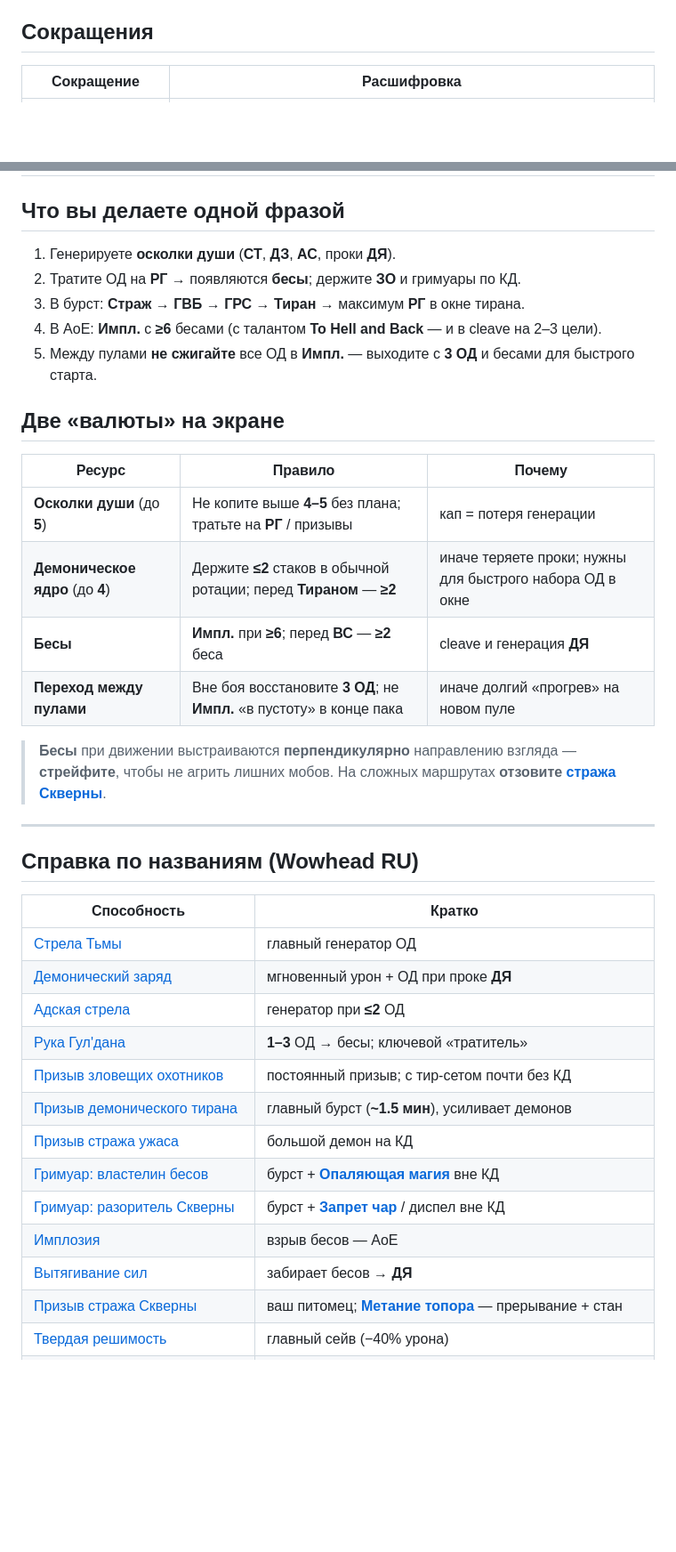
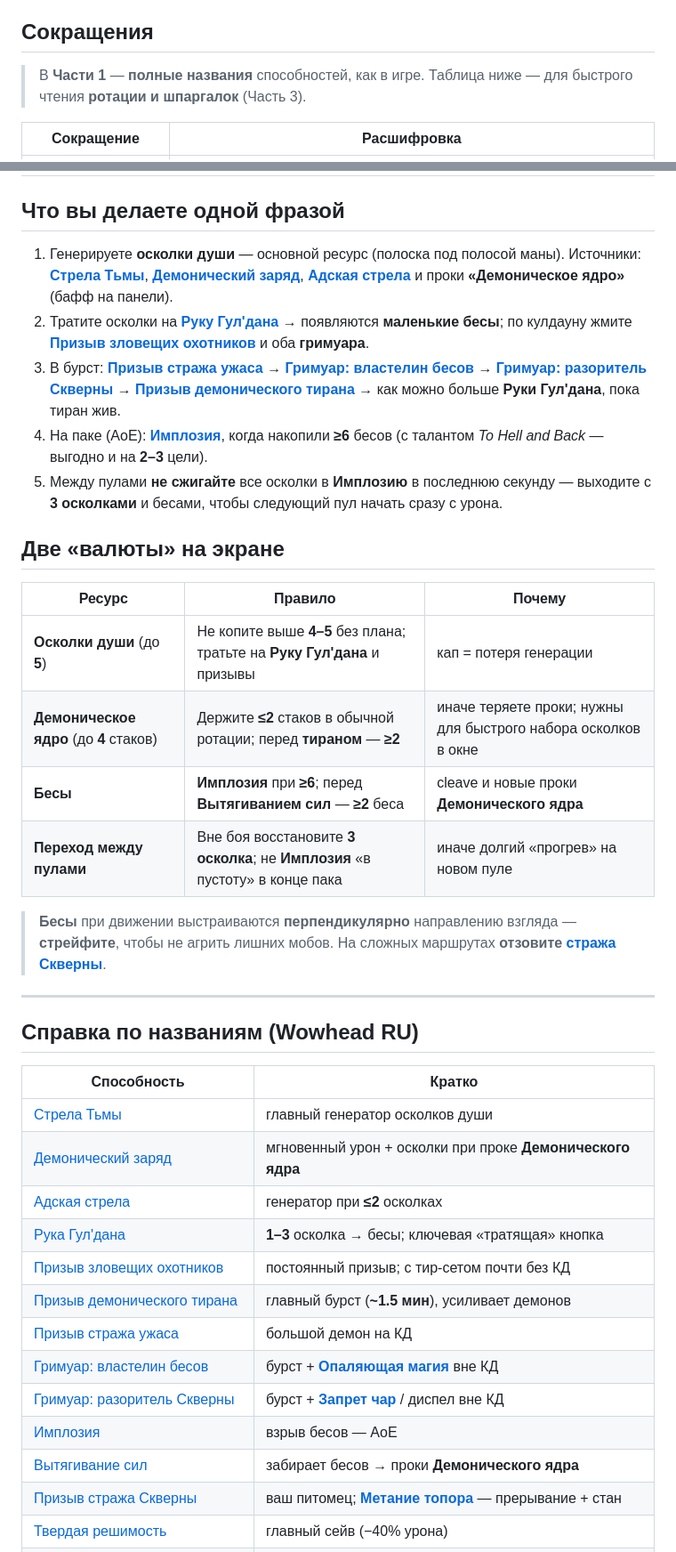
Before and after one commit to pavend1/wow-guides, a Markdown page: guides/mplus/demonology-warlock-mplus-ru.md, 2 parts joined by grey strips. Shown at 89% size. GitHub-like rendering; blank space fills up the shorter version.

Commit message:
Use full spell names in Demonology Warlock guide intro for readability.

```diff
--- a/guides/mplus/demonology-warlock-mplus-ru.md
+++ b/guides/mplus/demonology-warlock-mplus-ru.md
@@ -39,6 +39,8 @@
 
 ## Сокращения
 
+> В **Части 1** — **полные названия** способностей, как в игре. Таблица ниже — для быстрого чтения **ротации и шпаргалок** (Часть 3).
+
 | Сокращение | Расшифровка |
 |------------|-------------|
 | **Демонолог / Демо** | **Демонология** (*Demonology Warlock*) |
@@ -69,20 +71,20 @@
 
 ## Что вы делаете одной фразой
 
-1. Генерируете **осколки души** (**СТ**, **ДЗ**, **АС**, проки **ДЯ**).
-2. Тратите ОД на **РГ** → появляются **бесы**; держите **ЗО** и гримуары по КД.
-3. В бурст: **Страж** → **ГВБ** → **ГРС** → **Тиран** → максимум **РГ** в окне тирана.
-4. В AoE: **Импл.** с **≥6** бесами (с талантом **To Hell and Back** — и в cleave на 2–3 цели).
-5. Между пулами **не сжигайте** все ОД в **Импл.** — выходите с **3 ОД** и бесами для быстрого старта.
+1. Генерируете **осколки души** — основной ресурс (полоска под полосой маны). Источники: **[Стрела Тьмы](https://www.wowhead.com/ru/spell=686)**, **[Демонический заряд](https://www.wowhead.com/ru/spell=264178)**, **[Адская стрела](https://www.wowhead.com/ru/spell=434506)** и проки **«Демоническое ядро»** (бафф на панели).
+2. Тратите осколки на **[Руку Гул'дана](https://www.wowhead.com/ru/spell=105174)** → появляются **маленькие бесы**; по кулдауну жмите **[Призыв зловещих охотников](https://www.wowhead.com/ru/spell=104316)** и оба **гримуара**.
+3. В бурст: **[Призыв стража ужаса](https://www.wowhead.com/ru/spell=18540)** → **[Гримуар: властелин бесов](https://www.wowhead.com/ru/spell=1276452)** → **[Гримуар: разоритель Скверны](https://www.wowhead.com/ru/spell=1276467)** → **[Призыв демонического тирана](https://www.wowhead.com/ru/spell=265187)** → как можно больше **Руки Гул'дана**, пока тиран жив.
+4. На паке (AoE): **[Имплозия](https://www.wowhead.com/ru/spell=196277)**, когда накопили **≥6** бесов (с талантом *To Hell and Back* — выгодно и на **2–3** цели).
+5. Между пулами **не сжигайте** все осколки в **Имплозию** в последнюю секунду — выходите с **3 осколками** и бесами, чтобы следующий пул начать сразу с урона.
 
 ## Две «валюты» на экране
 
 | Ресурс | Правило | Почему |
 |--------|---------|--------|
-| **Осколки души** (до **5**) | Не копите выше **4–5** без плана; тратьте на **РГ** / призывы | кап = потеря генерации |
-| **Демоническое ядро** (до **4**) | Держите **≤2** стаков в обычной ротации; перед **Тираном** — **≥2** | иначе теряете проки; нужны для быстрого набора ОД в окне |
-| **Бесы** | **Импл.** при **≥6**; перед **ВС** — **≥2** беса | cleave и генерация **ДЯ** |
-| **Переход между пулами** | Вне боя восстановите **3 ОД**; не **Импл.** «в пустоту» в конце пака | иначе долгий «прогрев» на новом пуле |
+| **Осколки души** (до **5**) | Не копите выше **4–5** без плана; тратьте на **Руку Гул'дана** и призывы | кап = потеря генерации |
+| **Демоническое ядро** (до **4** стаков) | Держите **≤2** стаков в обычной ротации; перед **тираном** — **≥2** | иначе теряете проки; нужны для быстрого набора осколков в окне |
+| **Бесы** | **Имплозия** при **≥6**; перед **Вытягиванием сил** — **≥2** беса | cleave и новые проки **Демонического ядра** |
+| **Переход между пулами** | Вне боя восстановите **3 осколка**; не **Имплозия** «в пустоту» в конце пака | иначе долгий «прогрев» на новом пуле |
 
 > **Бесы** при движении выстраиваются **перпендикулярно** направлению взгляда — **стрейфите**, чтобы не агрить лишних мобов. На сложных маршрутах **отзовите** **[стража Скверны](https://www.wowhead.com/ru/spell=30146)**.
 
@@ -92,17 +94,17 @@
 
 | Способность | Кратко |
 |-------------|--------|
-| [Стрела Тьмы](https://www.wowhead.com/ru/spell=686) | главный генератор ОД |
-| [Демонический заряд](https://www.wowhead.com/ru/spell=264178) | мгновенный урон + ОД при проке **ДЯ** |
-| [Адская стрела](https://www.wowhead.com/ru/spell=434506) | генератор при **≤2** ОД |
-| [Рука Гул'дана](https://www.wowhead.com/ru/spell=105174) | **1–3** ОД → бесы; ключевой «тратитель» |
+| [Стрела Тьмы](https://www.wowhead.com/ru/spell=686) | главный генератор осколков души |
+| [Демонический заряд](https://www.wowhead.com/ru/spell=264178) | мгновенный урон + осколки при проке **Демонического ядра** |
+| [Адская стрела](https://www.wowhead.com/ru/spell=434506) | генератор при **≤2** осколках |
+| [Рука Гул'дана](https://www.wowhead.com/ru/spell=105174) | **1–3** осколка → бесы; ключевая «тратящая» кнопка |
 | [Призыв зловещих охотников](https://www.wowhead.com/ru/spell=104316) | постоянный призыв; с тир-сетом почти без КД |
 | [Призыв демонического тирана](https://www.wowhead.com/ru/spell=265187) | главный бурст (**~1.5 мин**), усиливает демонов |
 | [Призыв стража ужаса](https://www.wowhead.com/ru/spell=18540) | большой демон на КД |
 | [Гримуар: властелин бесов](https://www.wowhead.com/ru/spell=1276452) | бурст + **[Опаляющая магия](https://www.wowhead.com/ru/spell=89808)** вне КД |
 | [Гримуар: разоритель Скверны](https://www.wowhead.com/ru/spell=1276467) | бурст + **[Запрет чар](https://www.wowhead.com/ru/spell=19647)** / диспел вне КД |
 | [Имплозия](https://www.wowhead.com/ru/spell=196277) | взрыв бесов — AoE |
-| [Вытягивание сил](https://www.wowhead.com/ru/spell=264130) | забирает бесов → **ДЯ** |
+| [Вытягивание сил](https://www.wowhead.com/ru/spell=264130) | забирает бесов → проки **Демонического ядра** |
 | [Призыв стража Скверны](https://www.wowhead.com/ru/spell=30146) | ваш питомец; **[Метание топора](https://www.wowhead.com/ru/spell=89766)** — прерывание + стан |
 | [Твердая решимость](https://www.wowhead.com/ru/spell=104773) | главный сейв (−40% урона) |
 | [Темный пакт](https://www.wowhead.com/ru/spell=108416) | щит за HP |
```
Also changed, not shown: other parts of guides/mplus/demonology-warlock-mplus-ru.md (+23 -23 lines).
